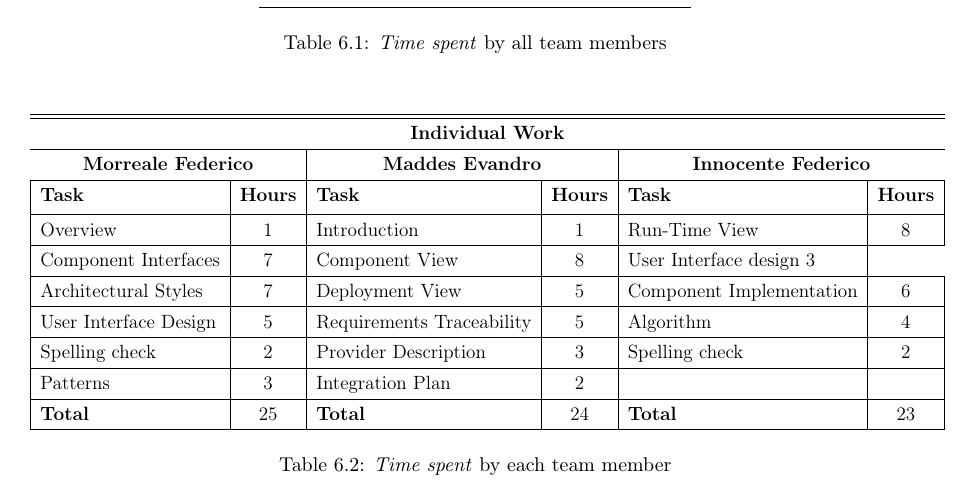
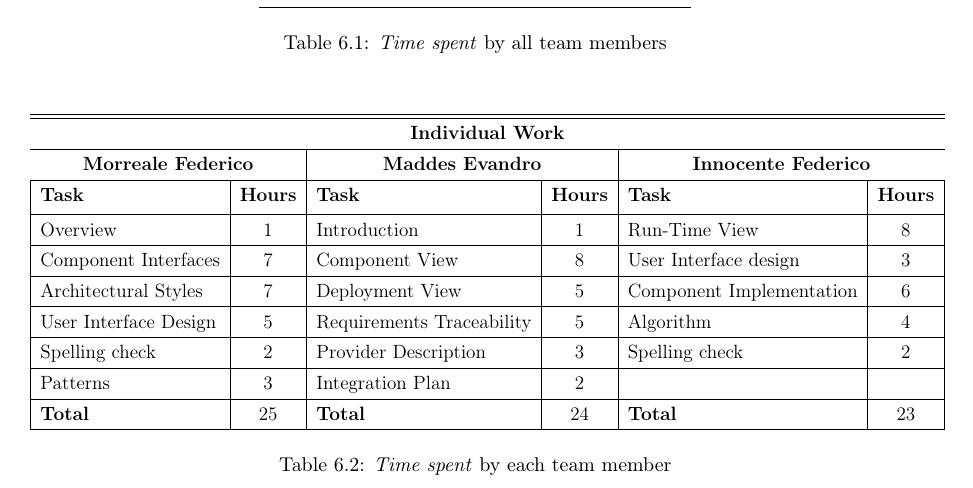
Before and after one commit to fedy97/SafeStreets-Frontend-Flutter, a LaTeX document (DD/DD.tex, which reads DD/effort_spent/effort_spent.tex): part of page 49 of 50, cut so that both start at the same text. Compiled offline with pdfLaTeX.

Commit message:
-Update members work effort spent

```diff
--- a/DD/effort_spent/effort_spent.tex
+++ b/DD/effort_spent/effort_spent.tex
@@ -46,7 +46,7 @@
             \hline
             Component Interfaces & 7
             & Component View & 8
-            & User Interface design 3 \\
+            & User Interface design & 3 \\
             \hline
             Architectural Styles & 7
             & Deployment View & 5
```
